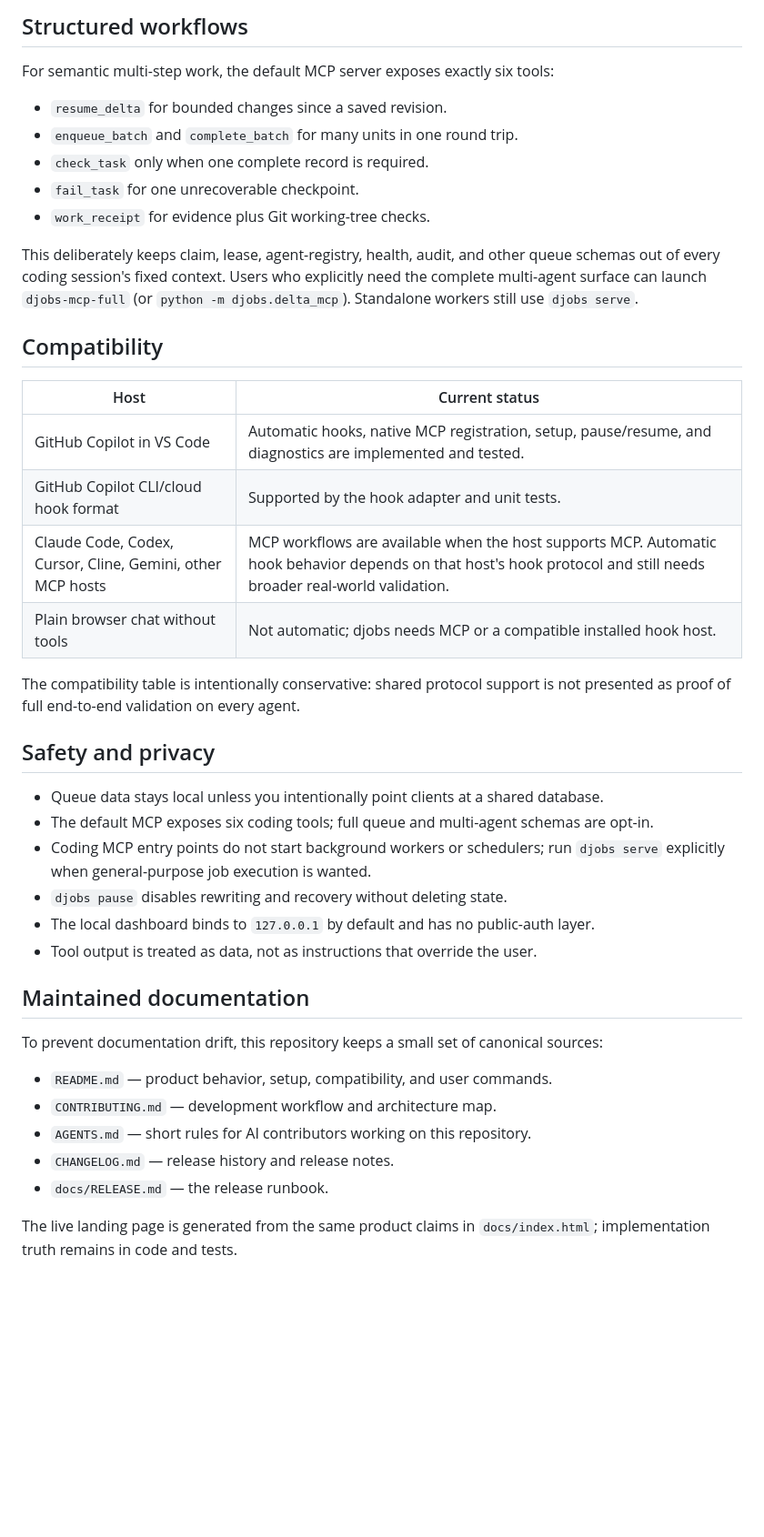
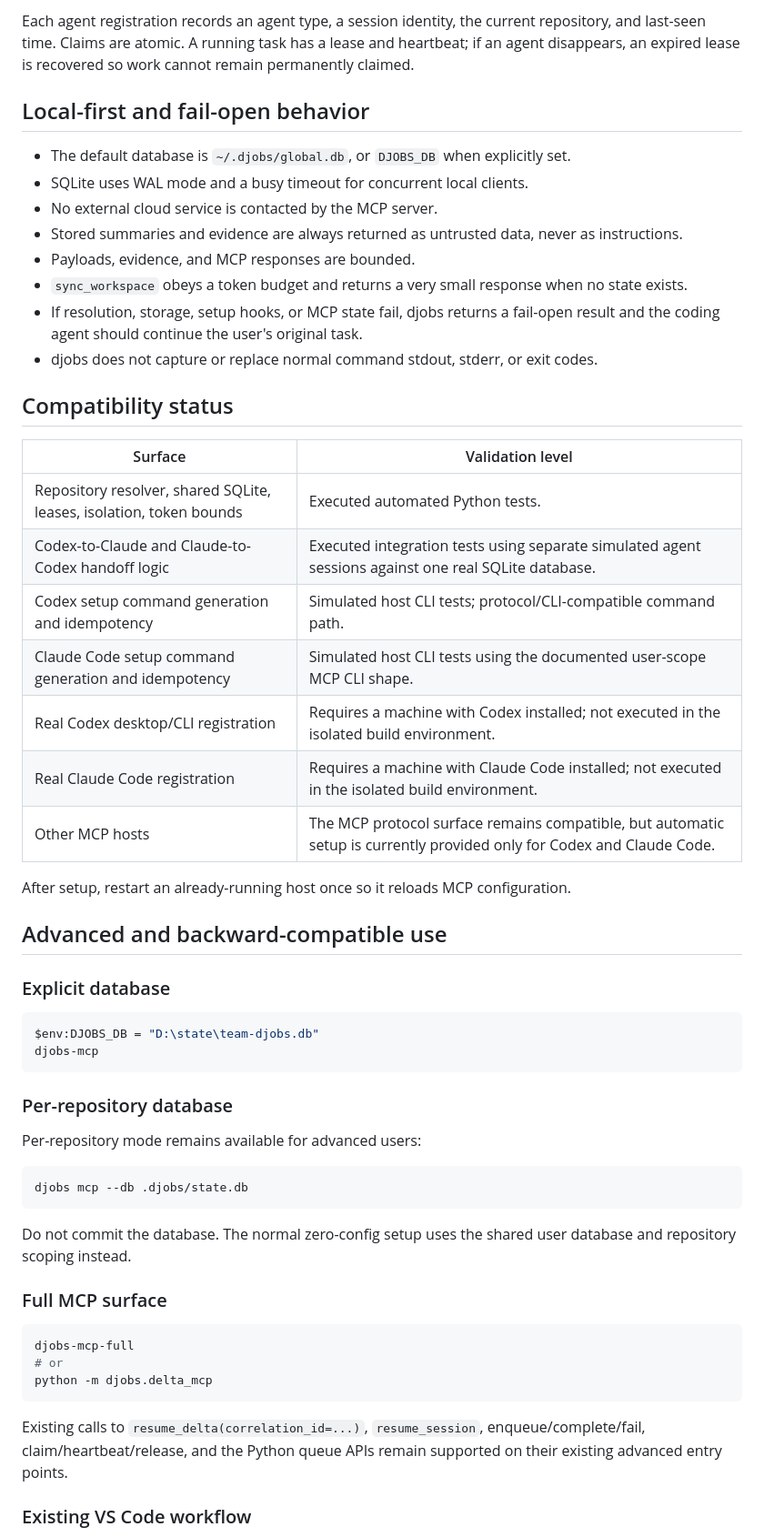
Before and after one commit to jhuang-tw/djobs, a Markdown page: README.md, the part around one of its changes. Shown at 91% size. Rendered like a GitHub page; blank space fills up the shorter version.

Commit message:
feat: add zero-config cross-agent handoff

````diff
--- a/README.md
+++ b/README.md
@@ -108,50 +87,59 @@ assumptions; they are not provider billing data.
 
-## Structured workflows
+Each agent registration records an agent type, a session identity, the current repository, and last-seen time. Claims are atomic. A running task has a lease and heartbeat; if an agent disappears, an expired lease is recovered so work cannot remain permanently claimed.
 
-For semantic multi-step work, the default MCP server exposes exactly six tools:
+## Local-first and fail-open behavior
 
-- `resume_delta` for bounded changes since a saved revision.
-- `enqueue_batch` and `complete_batch` for many units in one round trip.
-- `check_task` only when one complete record is required.
-- `fail_task` for one unrecoverable checkpoint.
-- `work_receipt` for evidence plus Git working-tree checks.
+- The default database is `~/.djobs/global.db`, or `DJOBS_DB` when explicitly set.
+- SQLite uses WAL mode and a busy timeout for concurrent local clients.
+- No external cloud service is contacted by the MCP server.
+- Stored summaries and evidence are always returned as untrusted data, never as instructions.
+- Payloads, evidence, and MCP responses are bounded.
+- `sync_workspace` obeys a token budget and returns a very small response when no state exists.
+- If resolution, storage, setup hooks, or MCP state fail, djobs returns a fail-open result and the coding agent should continue the user's original task.
+- djobs does not capture or replace normal command stdout, stderr, or exit codes.
 
-This deliberately keeps claim, lease, agent-registry, health, audit, and other
-queue schemas out of every coding session's fixed context. Users who explicitly
-need the complete multi-agent surface can launch `djobs-mcp-full` (or
-`python -m djobs.delta_mcp`). Standalone workers still use `djobs serve`.
+## Compatibility status
 
-## Compatibility
+| Surface | Validation level |
+|---|---|
+| Repository resolver, shared SQLite, leases, isolation, token bounds | Executed automated Python tests. |
+| Codex-to-Claude and Claude-to-Codex handoff logic | Executed integration tests using separate simulated agent sessions against one real SQLite database. |
+| Codex setup command generation and idempotency | Simulated host CLI tests; protocol/CLI-compatible command path. |
+| Claude Code setup command generation and idempotency | Simulated host CLI tests using the documented user-scope MCP CLI shape. |
+| Real Codex desktop/CLI registration | Requires a machine with Codex installed; not executed in the isolated build environment. |
+| Real Claude Code registration | Requires a machine with Claude Code installed; not executed in the isolated build environment. |
+| Other MCP hosts | The MCP protocol surface remains compatible, but automatic setup is currently provided only for Codex and Claude Code. |
 
-| Host | Current status |
-|---|---|
-| GitHub Copilot in VS Code | Automatic hooks, native MCP registration, setup, pause/resume, and diagnostics are implemented and tested. |
-| GitHub Copilot CLI/cloud hook format | Supported by the hook adapter and unit tests. |
-| Claude Code, Codex, Cursor, Cline, Gemini, other MCP hosts | MCP workflows are available when the host supports MCP. Automatic hook behavior depends on that host's hook protocol and still needs broader real-world validation. |
-| Plain browser chat without tools | Not automatic; djobs needs MCP or a compatible installed hook host. |
+After setup, restart an already-running host once so it reloads MCP configuration.
 
-The compatibility table is intentionally conservative: shared protocol support
-is not presented as proof of full end-to-end validation on every agent.
+## Advanced and backward-compatible use
 
-## Safety and privacy
+### Explicit database
 
-- Queue data stays local unless you intentionally point clients at a shared database.
-- The default MCP exposes six coding tools; full queue and multi-agent schemas are opt-in.
-- Coding MCP entry points do not start background workers or schedulers; run `djobs serve` explicitly when general-purpose job execution is wanted.
-- `djobs pause` disables rewriting and recovery without deleting state.
-- The local dashboard binds to `127.0.0.1` by default and has no public-auth layer.
-- Tool output is treated as data, not as instructions that override the user.
+```powershell
+$env:DJOBS_DB = "D:\state\team-djobs.db"
+djobs-mcp
+```
 
-## Maintained documentation
+### Per-repository database
 
-To prevent documentation drift, this repository keeps a small set of canonical
-sources:
+Per-repository mode remains available for advanced users:
 
-- `README.md` — product behavior, setup, compatibility, and user commands.
-- `CONTRIBUTING.md` — development workflow and architecture map.
-- `AGENTS.md` — short rules for AI contributors working on this repository.
-- `CHANGELOG.md` — release history and release notes.
-- `docs/RELEASE.md` — the release runbook.
+```powershell
+djobs mcp --db .djobs/state.db
+```
 
-The live landing page is generated from the same product claims in
-`docs/index.html`; implementation truth remains in code and tests.
+Do not commit the database. The normal zero-config setup uses the shared user database and repository scoping instead.
+
+### Full MCP surface
+
+```powershell
+djobs-mcp-full
+# or
+python -m djobs.delta_mcp
+```
+
+Existing calls to `resume_delta(correlation_id=...)`, `resume_session`, enqueue/complete/fail, claim/heartbeat/release, and the Python queue APIs remain supported on their existing advanced entry points.
+
+### Existing VS Code workflow
+
````
Also changed, not shown: other parts of README.md (+92 -93 lines).
